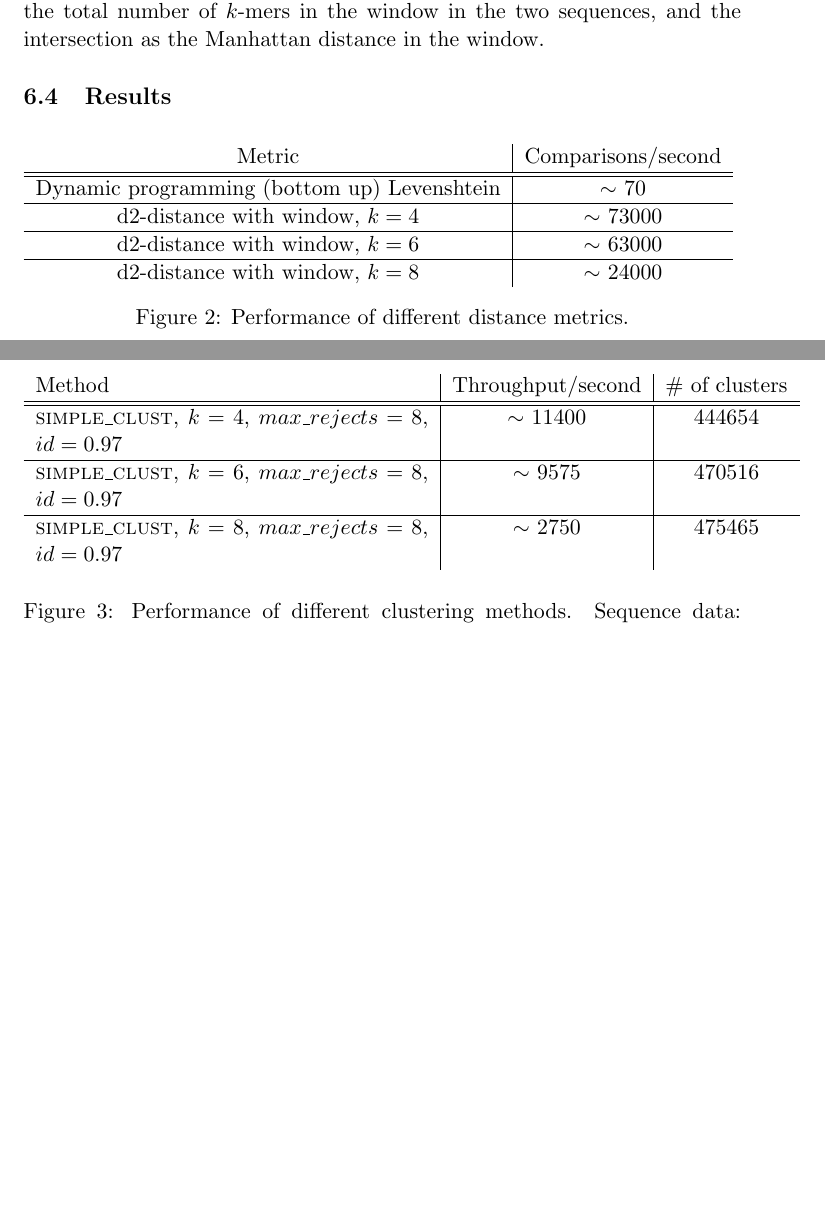
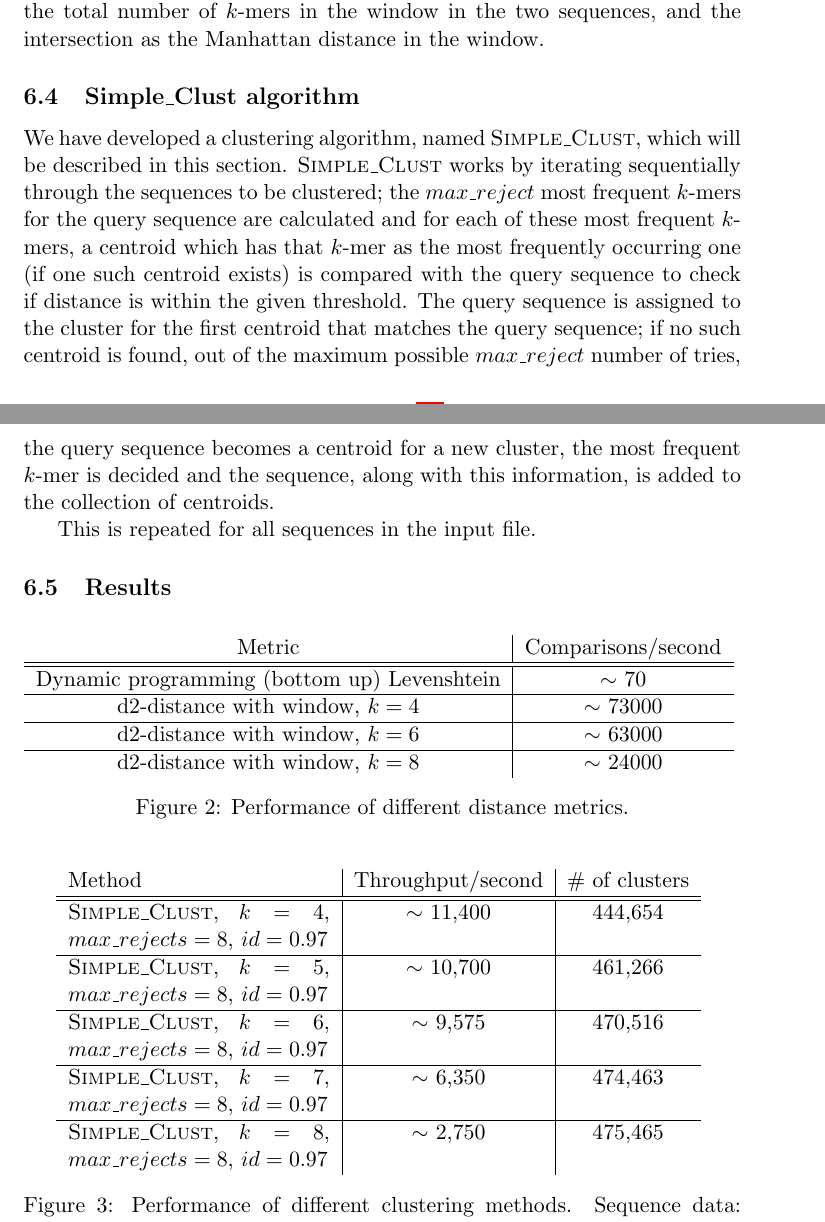
Before and after one commit to Rathcke/klust, a LaTeX paper (report/report.tex, which reads report/research_process.tex): two parts of pages 11 and 12 of 13, joined at a grey line, cut so that both start at the same text, the shorter picture padded with empty space. Compiled offline with pdfLaTeX.

```diff
--- a/report/research_process.tex
+++ b/report/research_process.tex
@@ -101,8 +101,29 @@
 intersection as the Manhattan distance in the window.
 
 
+
+
+
+\subsection{\textsc{Simple\_Clust} algorithm}
+We have developed a clustering algorithm, named \textsc{Simple\_Clust}, which
+will be described in this section. \textsc{Simple\_Clust} works by iterating
+sequentially through the sequences to be clustered; the $max\_reject$ most
+frequent $k$-mers for the query sequence are calculated and for each of these
+most frequent $k$-mers, a centroid which has that $k$-mer as the most
+frequently occurring one (if one such centroid exists) is compared with the
+query sequence to check if distance is within the given threshold. The query
+sequence is assigned to the cluster for the first centroid that matches the
+query sequence; if no such centroid is found, out of the maximum possible
+$max\_reject$ number of tries, the query sequence becomes a centroid for a new
+cluster, the most frequent $k$-mer is decided and the sequence, along with this
+information, is added to the collection of centroids.
+
+This is repeated for all sequences in the input file.
+
+
 \subsection{Results}
 \begin{figure}[H]
+  \centering
   \begin{tabular}{ c | c }
     Metric                                        & Comparisons/second      \\
     \hline \hline
@@ -118,14 +139,24 @@
 \end{figure}
 
 \begin{figure}[H]
-  \begin{tabular}{ p{18em} | c | c }
+  \centering
+  \begin{tabular}{ p{12em} | c | c }
     Method  & Throughput/second   & \# of clusters \\
     \hline \hline
-  \textsc{simple\_clust}, $k=4$, $max\_rejects=8$, $id=0.97$  & $\sim$ 11400  & 444654  \\
+    \textsc{Simple\_Clust}, $k=4$,
+    $max\_rejects=8$, $id=0.97$     & $\sim$ 11,400  & 444,654  \\
     \hline
-  \textsc{simple\_clust}, $k=6$, $max\_rejects=8$, $id=0.97$  & $\sim$ 9575   & 470516  \\
+    \textsc{Simple\_Clust}, $k=5$,
+    $max\_rejects=8$, $id=0.97$     & $\sim$ 10,700  & 461,266  \\
     \hline
-  \textsc{simple\_clust}, $k=8$, $max\_rejects=8$, $id=0.97$  & $\sim$ 2750   & 475465  \\
+    \textsc{Simple\_Clust}, $k=6$,
+    $max\_rejects=8$, $id=0.97$     & $\sim$ 9,575   & 470,516  \\
+    \hline
+    \textsc{Simple\_Clust}, $k=7$,
+    $max\_rejects=8$, $id=0.97$     & $\sim$ 6,350   & 474,463  \\
+    \hline
+    \textsc{Simple\_Clust}, $k=8$,
+    $max\_rejects=8$, $id=0.97$     & $\sim$ 2,750   & 475,465  \\
   \end{tabular}
   \caption{Performance of different clustering methods. Sequence data:
            \texttt{RDP\_Pro\_Full\_sort.fna}. Count: 500,000. Throughput
```
Also changed, not shown: report/graphics/k4.png, report/graphics/k6.png, report/graphics/k8.png, 1 other file. Lines whose indentation alone changed are shown as unchanged.
